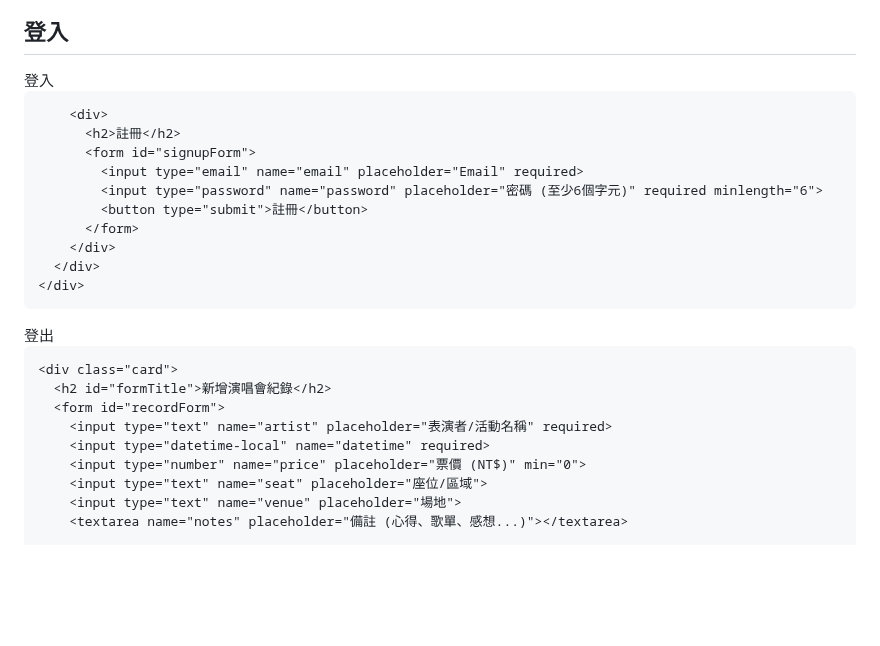
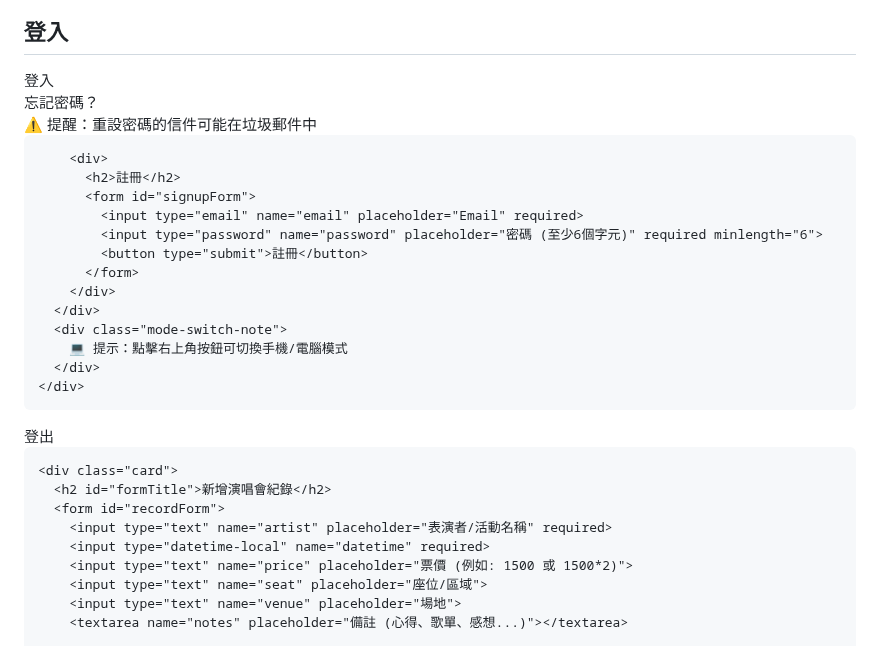
Before and after one commit to s311181-cell/120, a Markdown page: README.md, the part around one of its changes. Rendered like a GitHub page; blank space fills up the shorter version.

Commit message:
Enhance README with forgot password and mode switch
Added styles and functionality for forgot password feature and mode switch note in the README.

```diff
--- a/README.md
+++ b/README.md
@@ -349,6 +393,10 @@
             <input type="password" name="password" placeholder="密碼" required>
             <button type="submit">登入</button>
           </form>
+          <div class="forgot-password-link">
+            <button type="button" id="forgotPasswordBtn">忘記密碼？</button>
+            <div class="forgot-password-note">⚠️ 提醒：重設密碼的信件可能在垃圾郵件中</div>
+          </div>
         </div>
 
         <div>
@@ -359,6 +407,9 @@
             <button type="submit">註冊</button>
           </form>
         </div>
+      </div>
+      <div class="mode-switch-note">
+        💻 提示：點擊右上角按鈕可切換手機/電腦模式
       </div>
     </div>
   </div>
@@ -374,7 +425,7 @@
       <form id="recordForm">
         <input type="text" name="artist" placeholder="表演者/活動名稱" required>
         <input type="datetime-local" name="datetime" required>
-        <input type="number" name="price" placeholder="票價 (NT$)" min="0">
+        <input type="text" name="price" placeholder="票價 (例如: 1500 或 1500*2)">
         <input type="text" name="seat" placeholder="座位/區域">
         <input type="text" name="venue" placeholder="場地">
         <textarea name="notes" placeholder="備註 (心得、歌單、感想...)"></textarea>
```
Also changed, not shown: other parts of README.md (+95 -9 lines).
